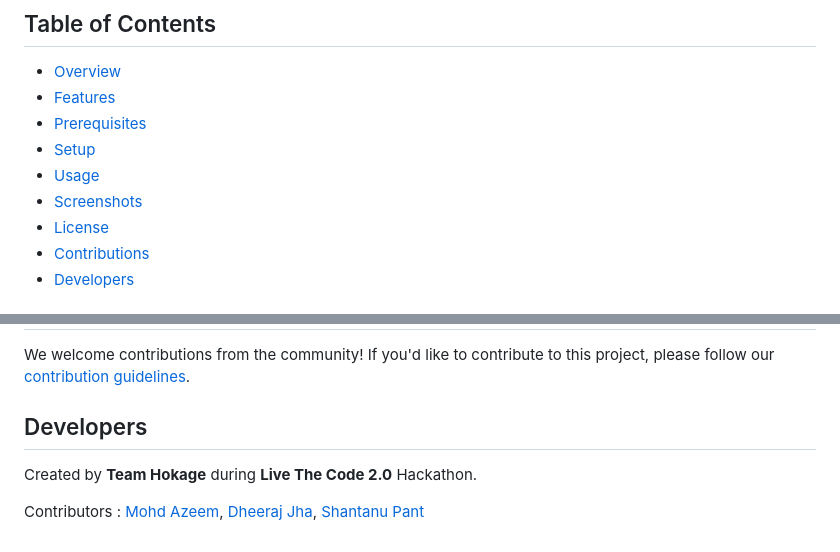
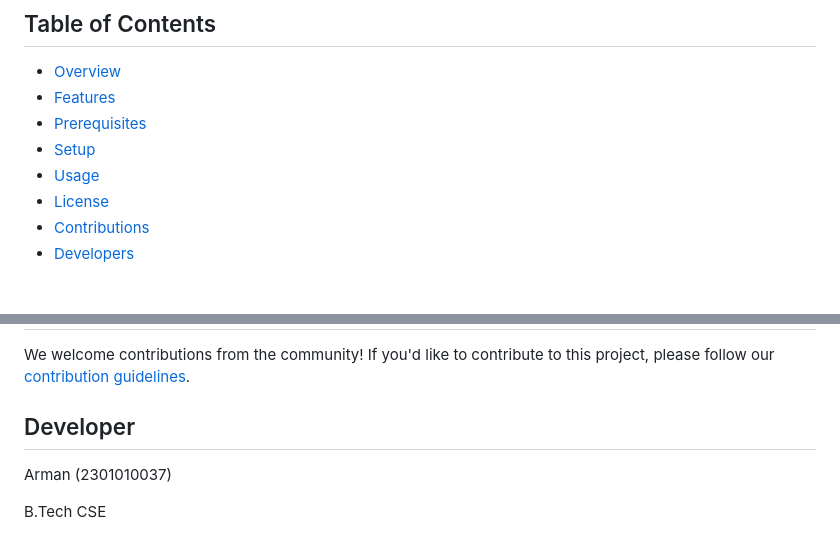
Before and after one commit to Armanhsr0001/QR-code-generator-mini-project, a Markdown page: README.md, 2 parts joined by grey strips. Drawn GitHub-style.

```diff
--- a/README.md
+++ b/README.md
@@ -12,7 +12,6 @@
 - [Prerequisites](#prerequisites)
 - [Setup](#setup)
 - [Usage](#usage)
-- [Screenshots](#screenshots)
 - [License](#license)
 - [Contributions](#contributions)
 - [Developers](#develpers)
@@ -140,7 +139,8 @@ Before you begin, ensure you have the following prerequisites installed:
 
 We welcome contributions from the community! If you'd like to contribute to this project, please follow our [contribution guidelines](CONTRIBUTING.md).
 
-## Developers
-Created by __Team Hokage__ during __Live The Code 2.0__ Hackathon.
+## Developer
 
-Contributors : [Mohd Azeem](https://github.com/AzeemIdrisi), [Dheeraj Jha](https://github.com/Dheerajjha451), [Shantanu Pant](https://github.com/Shanty34)
+Arman (2301010037)
+
+B.Tech CSE
```
